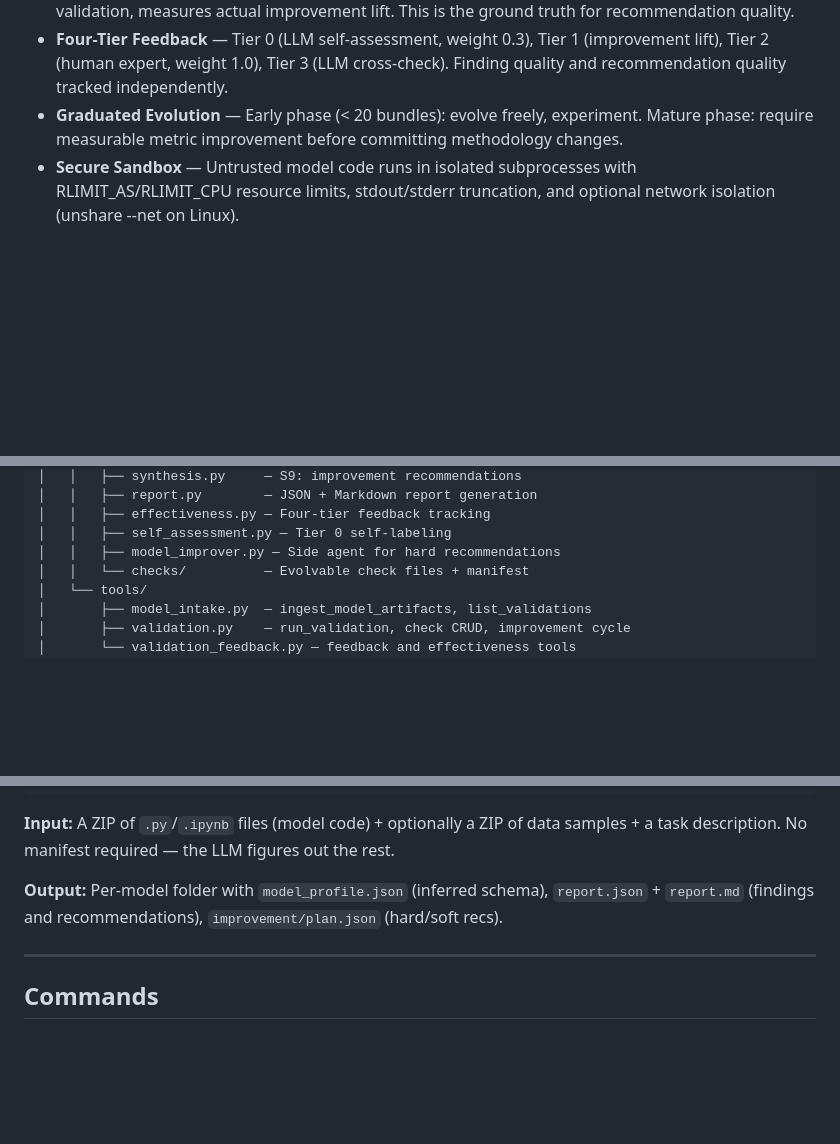
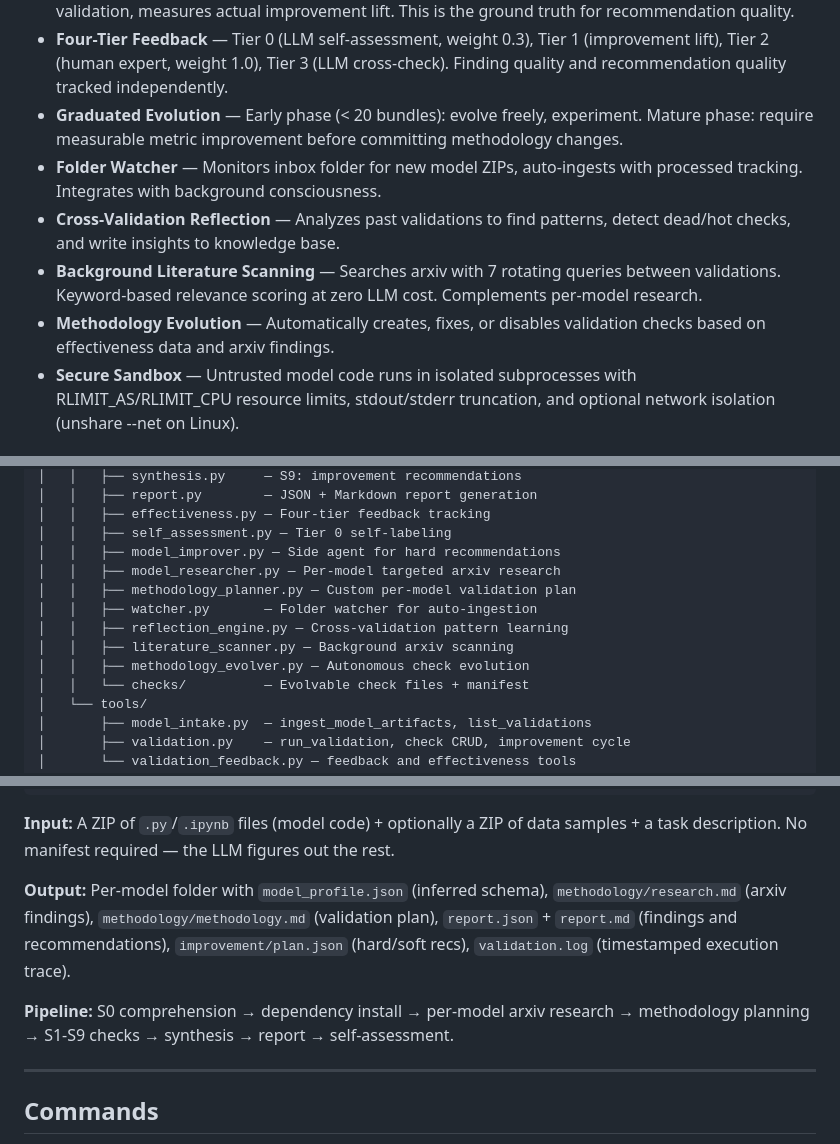
Before and after one commit to Mosyamac2/valoboros-desktop-4.10.2, a Markdown page: README.md, 3 parts joined by grey strips. GitHub-like rendering; blank space fills up the shorter version.

```diff
--- a/README.md
+++ b/README.md
@@ -42,6 +44,10 @@ Most AI validation tools run a static checklist. Valoboros **creates its own che
 - **Validate → Improve → Revalidate Loop** — Side agent implements hard recommendations, re-runs validation, measures actual improvement lift. This is the ground truth for recommendation quality.
 - **Four-Tier Feedback** — Tier 0 (LLM self-assessment, weight 0.3), Tier 1 (improvement lift), Tier 2 (human expert, weight 1.0), Tier 3 (LLM cross-check). Finding quality and recommendation quality tracked independently.
 - **Graduated Evolution** — Early phase (< 20 bundles): evolve freely, experiment. Mature phase: require measurable metric improvement before committing methodology changes.
+- **Folder Watcher** — Monitors inbox folder for new model ZIPs, auto-ingests with processed tracking. Integrates with background consciousness.
+- **Cross-Validation Reflection** — Analyzes past validations to find patterns, detect dead/hot checks, and write insights to knowledge base.
+- **Background Literature Scanning** — Searches arxiv with 7 rotating queries between validations. Keyword-based relevance scoring at zero LLM cost. Complements per-model research.
+- **Methodology Evolution** — Automatically creates, fixes, or disables validation checks based on effectiveness data and arxiv findings.
 - **Secure Sandbox** — Untrusted model code runs in isolated subprocesses with RLIMIT_AS/RLIMIT_CPU resource limits, stdout/stderr truncation, and optional network isolation (unshare --net on Linux).
 
 ### Ouroboros Core (inherited)
@@ -247,6 +253,12 @@ Ouroboros (Valoboros)
 │   │   ├── effectiveness.py — Four-tier feedback tracking
 │   │   ├── self_assessment.py — Tier 0 self-labeling
 │   │   ├── model_improver.py — Side agent for hard recommendations
+│   │   ├── model_researcher.py — Per-model targeted arxiv research
+│   │   ├── methodology_planner.py — Custom per-model validation plan
+│   │   ├── watcher.py       — Folder watcher for auto-ingestion
+│   │   ├── reflection_engine.py — Cross-validation pattern learning
+│   │   ├── literature_scanner.py — Background arxiv scanning
+│   │   ├── methodology_evolver.py — Autonomous check evolution
 │   │   └── checks/          — Evolvable check files + manifest
 │   └── tools/
 │       ├── model_intake.py  — ingest_model_artifacts, list_validations
@@ -371,7 +383,9 @@ cat validation_data/validations/<bundle_id>/results/report.md
 
 **Input:** A ZIP of `.py`/`.ipynb` files (model code) + optionally a ZIP of data samples + a task description. No manifest required — the LLM figures out the rest.
 
-**Output:** Per-model folder with `model_profile.json` (inferred schema), `report.json` + `report.md` (findings and recommendations), `improvement/plan.json` (hard/soft recs).
+**Output:** Per-model folder with `model_profile.json` (inferred schema), `methodology/research.md` (arxiv findings), `methodology/methodology.md` (validation plan), `report.json` + `report.md` (findings and recommendations), `improvement/plan.json` (hard/soft recs), `validation.log` (timestamped execution trace).
+
+**Pipeline:** S0 comprehension → dependency install → per-model arxiv research → methodology planning → S1-S9 checks → synthesis → report → self-assessment.
 
 ---
 
```
Also changed, not shown: other parts of README.md (+2 -0 lines), aux_notes/valoboros_tutorial.md (+19 -5 lines).
